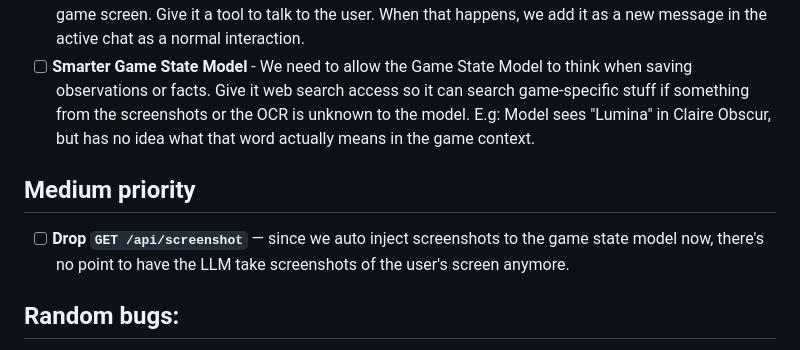
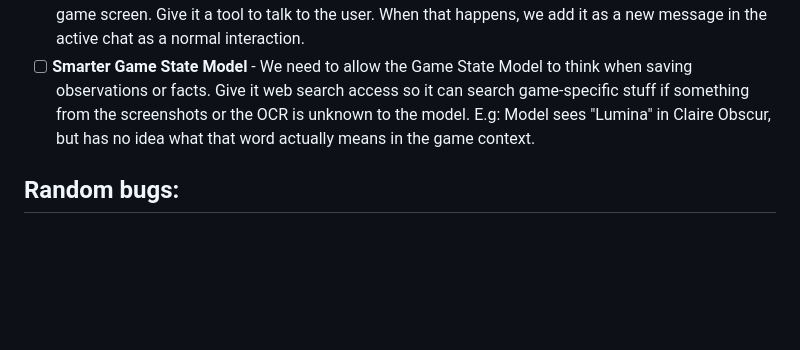
Before and after one commit to Licaa21/Lykompanion, a Markdown page: TODO.md, the part around the change. GitHub-like rendering; blank space fills up the shorter version.

Commit message:
Update TODO.md by removing obsolete medium priority section

```diff
--- a/TODO.md
+++ b/TODO.md
@@ -6,10 +6,6 @@
 - [ ] **RAG Retrieval** - Since memories will probably start overcrowding, especially playthrough memories, we should switch to a RAG retrieval system instead. The General memories should always be fed to the LLM. But for all game/game session memories, we should use rag retrieval instead.
 - [ ] **Proactive LLM** - Give the LLM the possibility to talk to the user, making comments, giving tips, etc. This should not happen too often, but only when relevant. The user should also be able to control it by adding limitations (like setting a fixed interval for when this can happen or even disabling it alltogether). The best model to do this is probably the Game State model, since it's also seeing the game screen. Give it a tool to talk to the user. When that happens, we add it as a new message in the active chat as a normal interaction.
 - [ ] **Smarter Game State Model** - We need to allow the Game State Model to think when saving observations or facts. Give it web search access so it can search game-specific stuff if something from the screenshots or the OCR is unknown to the model. E.g: Model sees "Lumina" in Claire Obscur, but has no idea what that word actually means in the game context.
-
-## Medium priority
-
-- [ ] **Drop `GET /api/screenshot`** — since we auto inject screenshots to the game state model now, there's no point to have the LLM take screenshots of the user's screen anymore.
 
 ## Random bugs:
 - [ ] **Remove markdown syntaxes from Narration.** - I'm tired of the TTS saying "asterisk" over and over again. All markdown characters need to be completely stripped from the prompt before sending over to TTS.
```
